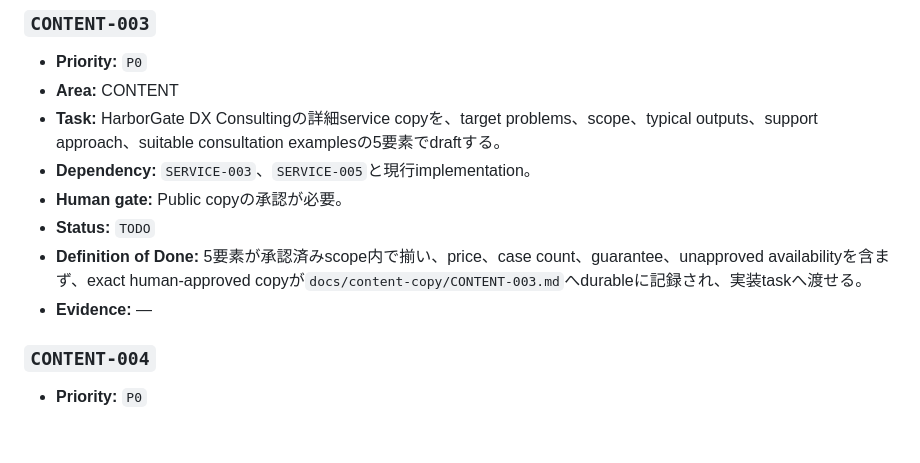
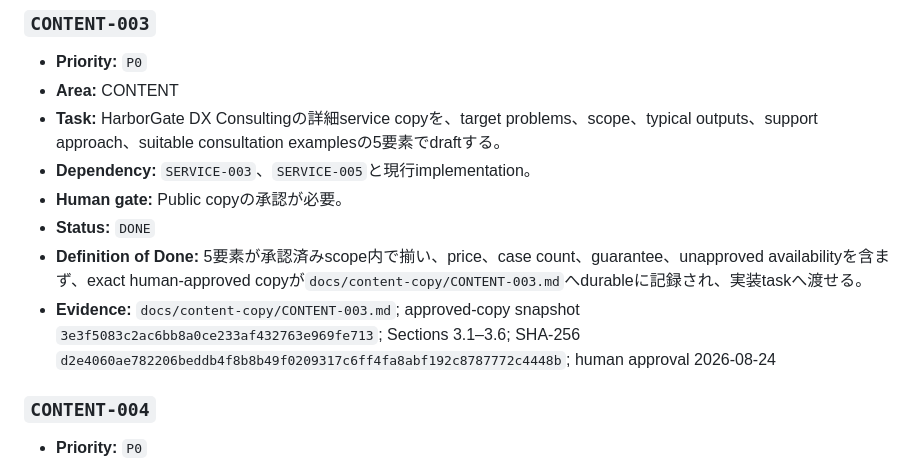
Before and after one commit to HarborGate-AI-Audit/harborgate-ai-audit.github.io, a Markdown page: TODO.md, the part around the change. Rendered like a GitHub page; blank space fills up the shorter version.

Commit message:
docs: complete CONTENT-003 record

```diff
--- a/TODO.md
+++ b/TODO.md
@@ -62,9 +62,9 @@ Milestone `CORE_CONTENT_COMPLETE`は、次の12個のP0 itemがすべて`DONE`
 - **Task:** HarborGate DX Consultingの詳細service copyを、target problems、scope、typical outputs、support approach、suitable consultation examplesの5要素でdraftする。
 - **Dependency:** `SERVICE-003`、`SERVICE-005`と現行implementation。
 - **Human gate:** Public copyの承認が必要。
-- **Status:** `TODO`
+- **Status:** `DONE`
 - **Definition of Done:** 5要素が承認済みscope内で揃い、price、case count、guarantee、unapproved availabilityを含まず、exact human-approved copyが`docs/content-copy/CONTENT-003.md`へdurableに記録され、実装taskへ渡せる。
-- **Evidence:** —
+- **Evidence:** `docs/content-copy/CONTENT-003.md`; approved-copy snapshot `3e3f5083c2ac6bb8a0ce233af432763e969fe713`; Sections 3.1–3.6; SHA-256 `d2e4060ae782206beddb4f8b8b49f0209317c6ff4fa8abf192c8787772c4448b`; human approval 2026-08-24
 
 ### `CONTENT-004`
 
```
Also changed, not shown: docs/content-copy/CONTENT-003.md (+6 -6 lines).
